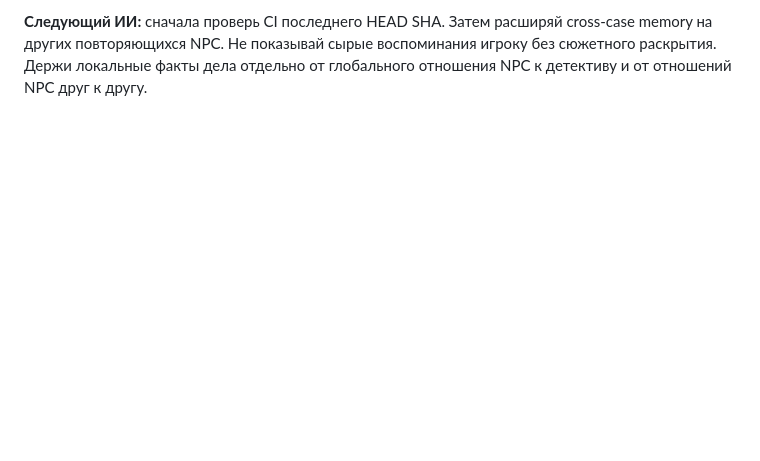
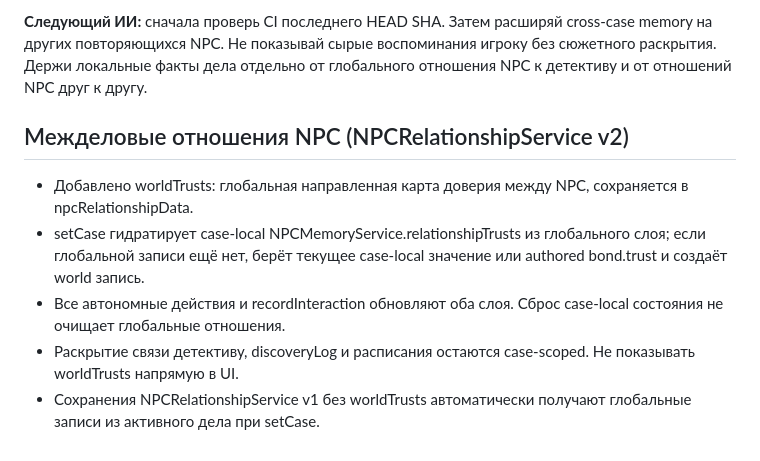
Before and after one commit to DoctorStrangeSH/GhostSignal, a Markdown page: docs/SESSION_HANDOFF.md, the part around the change. Drawn GitHub-style; blank space fills up the shorter version.

Commit message:
docs: hand off cross-case NPC relationship trust

```diff
--- a/docs/SESSION_HANDOFF.md
+++ b/docs/SESSION_HANDOFF.md
@@ -318,3 +318,12 @@ npm run build
 - Последние изменения документации после этого коммита должны получить свой CI. PR #1 открыт, main не менялась; ручной браузерный прогон ещё не выполнен.
 
 **Следующий ИИ:** сначала проверь CI последнего HEAD SHA. Затем расширяй cross-case memory на других повторяющихся NPC. Не показывай сырые воспоминания игроку без сюжетного раскрытия. Держи локальные факты дела отдельно от глобального отношения NPC к детективу и от отношений NPC друг к другу.
+
+
+## Межделовые отношения NPC (NPCRelationshipService v2)
+
+- Добавлено worldTrusts: глобальная направленная карта доверия между NPC, сохраняется в npcRelationshipData.
+- setCase гидратирует case-local NPCMemoryService.relationshipTrusts из глобального слоя; если глобальной записи ещё нет, берёт текущее case-local значение или authored bond.trust и создаёт world запись.
+- Все автономные действия и recordInteraction обновляют оба слоя. Сброс case-local состояния не очищает глобальные отношения.
+- Раскрытие связи детективу, discoveryLog и расписания остаются case-scoped. Не показывать worldTrusts напрямую в UI.
+- Сохранения NPCRelationshipService v1 без worldTrusts автоматически получают глобальные записи из активного дела при setCase.
```
